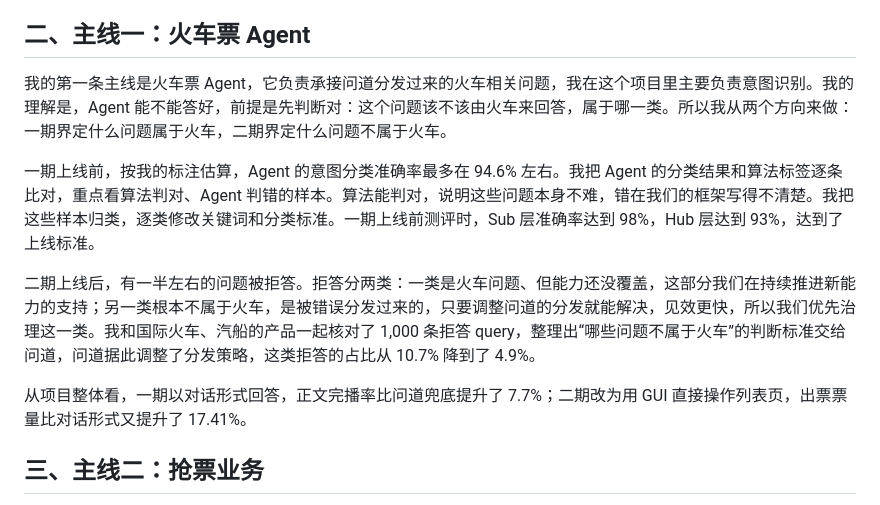
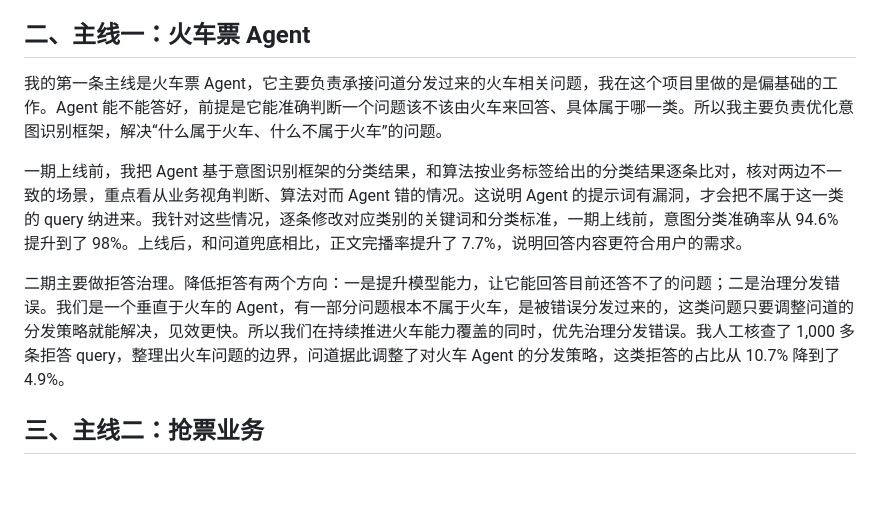
Before and after one commit to Wennie006/AI-myself, a Markdown page: 答辩逐字稿.md, the part around the change. Drawn GitHub-style; blank space fills up the shorter version.

Commit message:
Refocus train-ticket Agent section on intent recognition work
Co-Authored-By: Claude Opus 5.5 <noreply@anthropic.com>
Claude-Session: https://claude.ai/code/session_011iFrL2Hfizgp6kYckDtNGc

```diff
--- a/答辩逐字稿.md
+++ b/答辩逐字稿.md
@@ -12,13 +12,11 @@
 
 ## 二、主线一：火车票 Agent
 
-我的第一条主线是火车票 Agent，它负责承接问道分发过来的火车相关问题，我在这个项目里主要负责意图识别。我的理解是，Agent 能不能答好，前提是先判断对：这个问题该不该由火车来回答，属于哪一类。所以我从两个方向来做：一期界定什么问题属于火车，二期界定什么问题不属于火车。
+我的第一条主线是火车票 Agent，它主要负责承接问道分发过来的火车相关问题，我在这个项目里做的是偏基础的工作。Agent 能不能答好，前提是它能准确判断一个问题该不该由火车来回答、具体属于哪一类。所以我主要负责优化意图识别框架，解决“什么属于火车、什么不属于火车”的问题。
 
-一期上线前，按我的标注估算，Agent 的意图分类准确率最多在 94.6% 左右。我把 Agent 的分类结果和算法标签逐条比对，重点看算法判对、Agent 判错的样本。算法能判对，说明这些问题本身不难，错在我们的框架写得不清楚。我把这些样本归类，逐类修改关键词和分类标准。一期上线前测评时，Sub 层准确率达到 98%，Hub 层达到 93%，达到了上线标准。
+一期上线前，我把 Agent 基于意图识别框架的分类结果，和算法按业务标签给出的分类结果逐条比对，核对两边不一致的场景，重点看从业务视角判断、算法对而 Agent 错的情况。这说明 Agent 的提示词有漏洞，才会把不属于这一类的 query 纳进来。我针对这些情况，逐条修改对应类别的关键词和分类标准，一期上线前，意图分类准确率从 94.6% 提升到了 98%。上线后，和问道兜底相比，正文完播率提升了 7.7%，说明回答内容更符合用户的需求。
 
-二期上线后，有一半左右的问题被拒答。拒答分两类：一类是火车问题、但能力还没覆盖，这部分我们在持续推进新能力的支持；另一类根本不属于火车，是被错误分发过来的，只要调整问道的分发就能解决，见效更快，所以我们优先治理这一类。我和国际火车、汽船的产品一起核对了 1,000 条拒答 query，整理出“哪些问题不属于火车”的判断标准交给问道，问道据此调整了分发策略，这类拒答的占比从 10.7% 降到了 4.9%。
-
-从项目整体看，一期以对话形式回答，正文完播率比问道兜底提升了 7.7%；二期改为用 GUI 直接操作列表页，出票票量比对话形式又提升了 17.41%。
+二期主要做拒答治理。降低拒答有两个方向：一是提升模型能力，让它能回答目前还答不了的问题；二是治理分发错误。我们是一个垂直于火车的 Agent，有一部分问题根本不属于火车，是被错误分发过来的，这类问题只要调整问道的分发策略就能解决，见效更快。所以我们在持续推进火车能力覆盖的同时，优先治理分发错误。我人工核查了 1,000 多条拒答 query，整理出火车问题的边界，问道据此调整了对火车 Agent 的分发策略，这类拒答的占比从 10.7% 降到了 4.9%。
 
 ## 三、主线二：抢票业务
 
```
